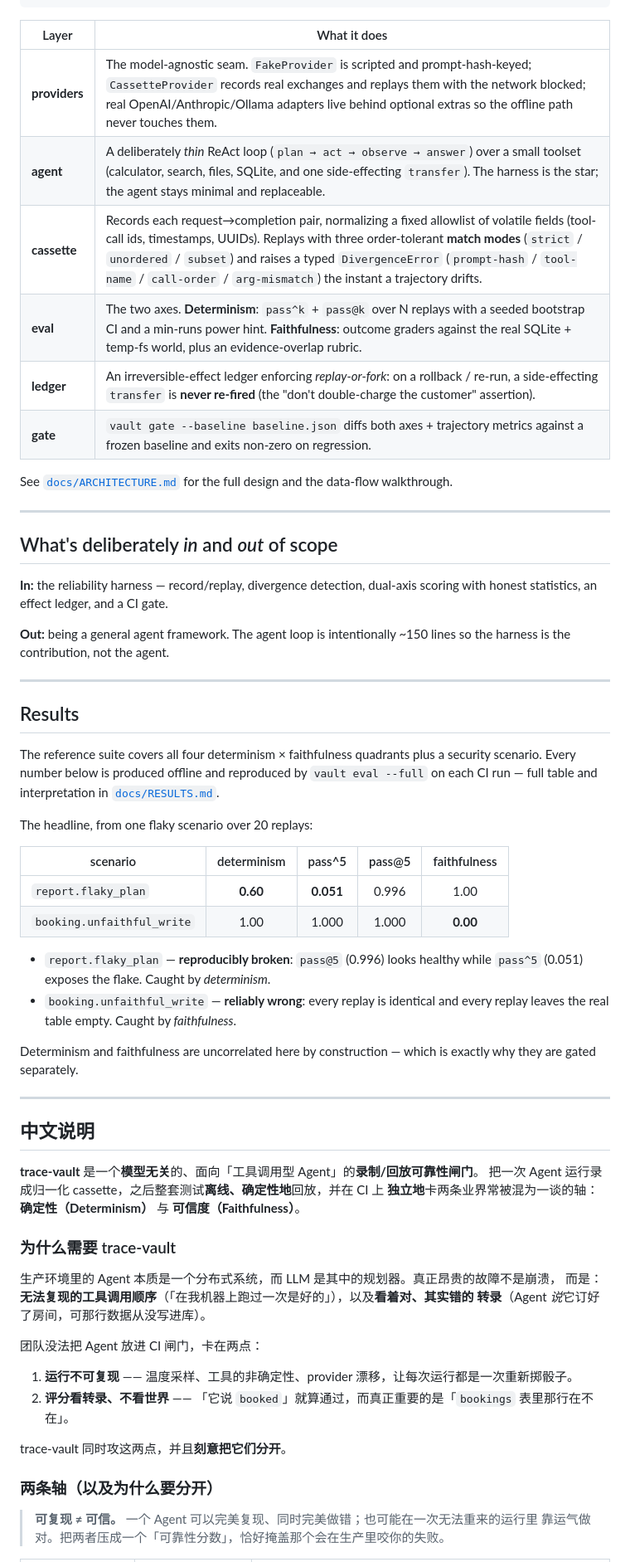
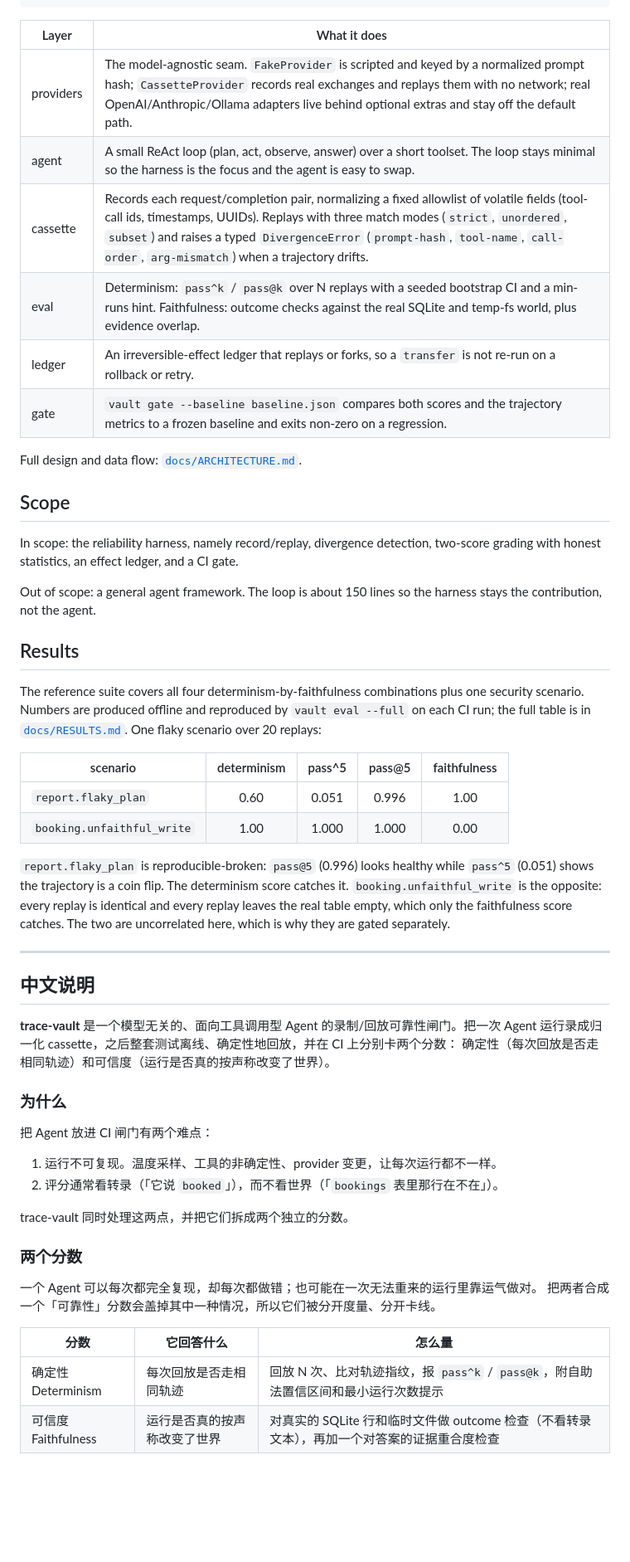
Before and after one commit to BeamusWayne/trace-vault, a Markdown page: README.md, the part around one of its changes. Shown at 83% size. Rendered like a GitHub page; blank space fills up the shorter version.

```diff
--- a/README.md
+++ b/README.md
@@ -253,73 +228,65 @@ shared state; every update returns a new object). Six layers:
 
 | Layer | What it does |
 |-------|--------------|
-| **providers** | The model-agnostic seam. `FakeProvider` is scripted and prompt-hash-keyed; `CassetteProvider` records real exchanges and replays them with the network blocked; real OpenAI/Anthropic/Ollama adapters live behind optional extras so the offline path never touches them. |
-| **agent** | A deliberately *thin* ReAct loop (`plan → act → observe → answer`) over a small toolset (calculator, search, files, SQLite, and one side-effecting `transfer`). The harness is the star; the agent stays minimal and replaceable. |
-| **cassette** | Records each request→completion pair, normalizing a fixed allowlist of volatile fields (tool-call ids, timestamps, UUIDs). Replays with three order-tolerant **match modes** (`strict` / `unordered` / `subset`) and raises a typed `DivergenceError` (`prompt-hash` / `tool-name` / `call-order` / `arg-mismatch`) the instant a trajectory drifts. |
-| **eval** | The two axes. **Determinism**: `pass^k` + `pass@k` over N replays with a seeded bootstrap CI and a min-runs power hint. **Faithfulness**: outcome graders against the real SQLite + temp-fs world, plus an evidence-overlap rubric. |
-| **ledger** | An irreversible-effect ledger enforcing *replay-or-fork*: on a rollback / re-run, a side-effecting `transfer` is **never re-fired** (the "don't double-charge the customer" assertion). |
-| **gate** | `vault gate --baseline baseline.json` diffs both axes + trajectory metrics against a frozen baseline and exits non-zero on regression. |
+| providers | The model-agnostic seam. `FakeProvider` is scripted and keyed by a normalized prompt hash; `CassetteProvider` records real exchanges and replays them with no network; real OpenAI/Anthropic/Ollama adapters live behind optional extras and stay off the default path. |
+| agent | A small ReAct loop (plan, act, observe, answer) over a short toolset. The loop stays minimal so the harness is the focus and the agent is easy to swap. |
+| cassette | Records each request/completion pair, normalizing a fixed allowlist of volatile fields (tool-call ids, timestamps, UUIDs). Replays with three match modes (`strict`, `unordered`, `subset`) and raises a typed `DivergenceError` (`prompt-hash`, `tool-name`, `call-order`, `arg-mismatch`) when a trajectory drifts. |
+| eval | Determinism: `pass^k` / `pass@k` over N replays with a seeded bootstrap CI and a min-runs hint. Faithfulness: outcome checks against the real SQLite and temp-fs world, plus evidence overlap. |
+| ledger | An irreversible-effect ledger that replays or forks, so a `transfer` is not re-run on a rollback or retry. |
+| gate | `vault gate --baseline baseline.json` compares both scores and the trajectory metrics to a frozen baseline and exits non-zero on a regression. |
 
-See [`docs/ARCHITECTURE.md`](./docs/ARCHITECTURE.md) for the full design and the
-data-flow walkthrough.
+Full design and data flow: [`docs/ARCHITECTURE.md`](./docs/ARCHITECTURE.md).
 
----
+## Scope
 
-## What's deliberately *in* and *out* of scope
+In scope: the reliability harness, namely record/replay, divergence detection,
+two-score grading with honest statistics, an effect ledger, and a CI gate.
 
-**In:** the reliability harness — record/replay, divergence detection, dual-axis
-scoring with honest statistics, an effect ledger, and a CI gate.
-
-**Out:** being a general agent framework. The agent loop is intentionally ~150
-lines so the harness is the contribution, not the agent.
-
----
+Out of scope: a general agent framework. The loop is about 150 lines so the
+harness stays the contribution, not the agent.
 
 ## Results
 
-The reference suite covers all four determinism × faithfulness quadrants plus a
-security scenario. Every number below is produced offline and reproduced by
-`vault eval --full` on each CI run — full table and interpretation in
-[`docs/RESULTS.md`](./docs/RESULTS.md).
-
-The headline, from one flaky scenario over 20 replays:
+The reference suite covers all four determinism-by-faithfulness combinations plus
+one security scenario. Numbers are produced offline and reproduced by
+`vault eval --full` on each CI run; the full table is in
+[`docs/RESULTS.md`](./docs/RESULTS.md). One flaky scenario over 20 replays:
 
 | scenario | determinism | pass^5 | pass@5 | faithfulness |
 |----------|:-----------:|:------:|:------:|:------------:|
-| `report.flaky_plan`        | **0.60** | **0.051** | 0.996 | 1.00 |
-| `booking.unfaithful_write` | 1.00 | 1.000 | 1.000 | **0.00** |
+| `report.flaky_plan`        | 0.60 | 0.051 | 0.996 | 1.00 |
+| `booking.unfaithful_write` | 1.00 | 1.000 | 1.000 | 0.00 |
 
-* `report.flaky_plan` — **reproducibly broken**: `pass@5` (0.996) looks healthy
-  while `pass^5` (0.051) exposes the flake. Caught by *determinism*.
-* `booking.unfaithful_write` — **reliably wrong**: every replay is identical and
-  every replay leaves the real table empty. Caught by *faithfulness*.
-
-Determinism and faithfulness are uncorrelated here by construction — which is
-exactly why they are gated separately.
+`report.flaky_plan` is reproducible-broken: `pass@5` (0.996) looks healthy while
+`pass^5` (0.051) shows the trajectory is a coin flip. The determinism score
+catches it. `booking.unfaithful_write` is the opposite: every replay is identical
+and every replay leaves the real table empty, which only the faithfulness score
+catches. The two are uncorrelated here, which is why they are gated separately.
 
 ---
 
 ## 中文说明
 
-**trace-vault** 是一个**模型无关**的、面向「工具调用型 Agent」的**录制/回放可靠性闸门**。
-把一次 Agent 运行录成归一化 cassette，之后整套测试**离线、确定性地**回放，并在 CI 上
-**独立地**卡两条业界常被混为一谈的轴：**确定性（Determinism）** 与 **可信度（Faithfulness）**。
+**trace-vault** 是一个模型无关的、面向工具调用型 Agent 的录制/回放可靠性闸门。把一次
+Agent 运行录成归一化 cassette，之后整套测试离线、确定性地回放，并在 CI 上分别卡两个分数：
+确定性（每次回放是否走相同轨迹）和可信度（运行是否真的按声称改变了世界）。
 
-### 为什么需要 trace-vault
+### 为什么
 
-生产环境里的 Agent 本质是一个分布式系统，而 LLM 是其中的规划器。真正昂贵的故障不是崩溃，
-而是：**无法复现的工具调用顺序**（「在我机器上跑过一次是好的」），以及**看着对、其实错的
-转录**（Agent *说*它订好了房间，可那行数据从没写进库）。
+把 Agent 放进 CI 闸门有两个难点：
 
-团队没法把 Agent 放进 CI 闸门，卡在两点：
+1. 运行不可复现。温度采样、工具的非确定性、provider 变更，让每次运行都不一样。
+2. 评分通常看转录（「它说 `booked`」），而不看世界（「`bookings` 表里那行在不在」）。
 
-1. **运行不可复现** —— 温度采样、工具的非确定性、provider 漂移，让每次运行都是一次重新掷骰子。
-2. **评分看转录、不看世界** —— 「它说 `booked`」就算通过，而真正重要的是「`bookings` 表里那行在不在」。
+trace-vault 同时处理这两点，并把它们拆成两个独立的分数。
 
-trace-vault 同时攻这两点，并且**刻意把它们分开**。
+### 两个分数
 
-### 两条轴（以及为什么要分开）
+一个 Agent 可以每次都完全复现，却每次都做错；也可能在一次无法重来的运行里靠运气做对。
+把两者合成一个「可靠性」分数会盖掉其中一种情况，所以它们被分开度量、分开卡线。
 
-> **可复现 ≠ 可信。** 一个 Agent 可以完美复现、同时完美做错；也可能在一次无法重来的运行里
-> 靠运气做对。把两者压成一个「可靠性分数」，恰好掩盖那个会在生产里咬你的失败。
+| 分数 | 它回答什么 | 怎么量 |
+|------|-----------|--------|
+| 确定性 Determinism | 每次回放是否走相同轨迹 | 回放 N 次、比对轨迹指纹，报 `pass^k` / `pass@k`，附自助法置信区间和最小运行次数提示 |
+| 可信度 Faithfulness | 运行是否真的按声称改变了世界 | 对真实的 SQLite 行和临时文件做 outcome 检查（不看转录文本），再加一个对答案的证据重合度检查 |
 
```
Also changed, not shown: other parts of README.md (+168 -208 lines).
